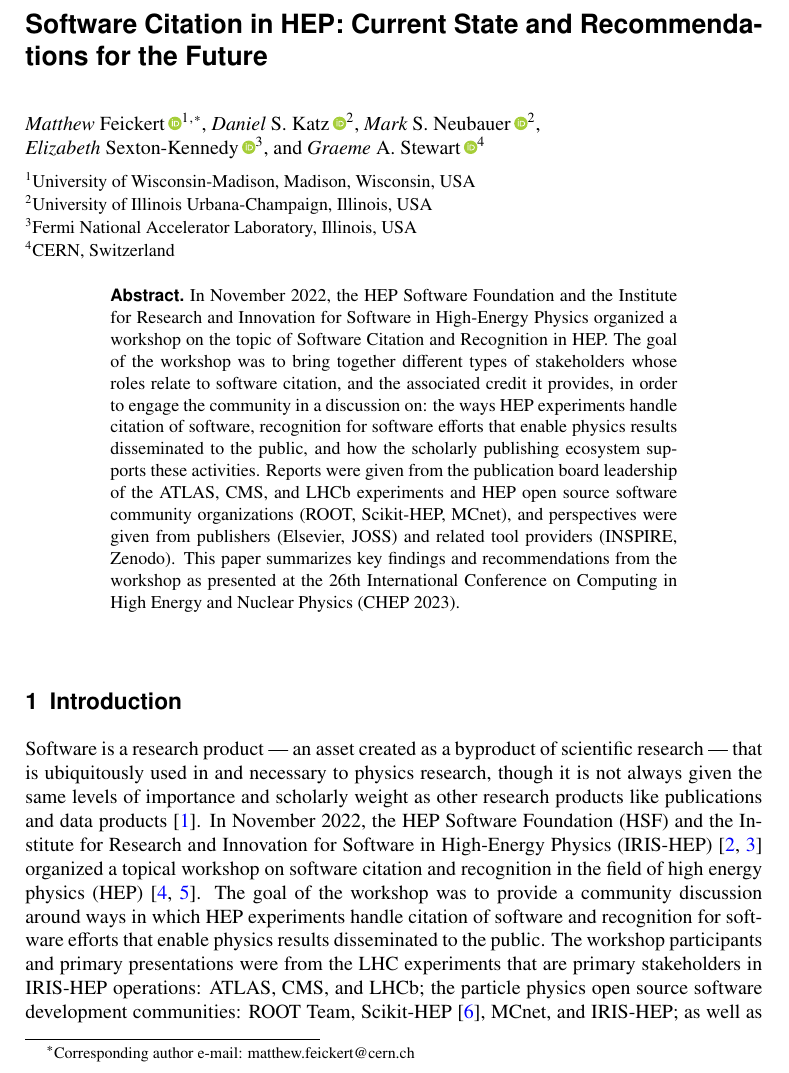
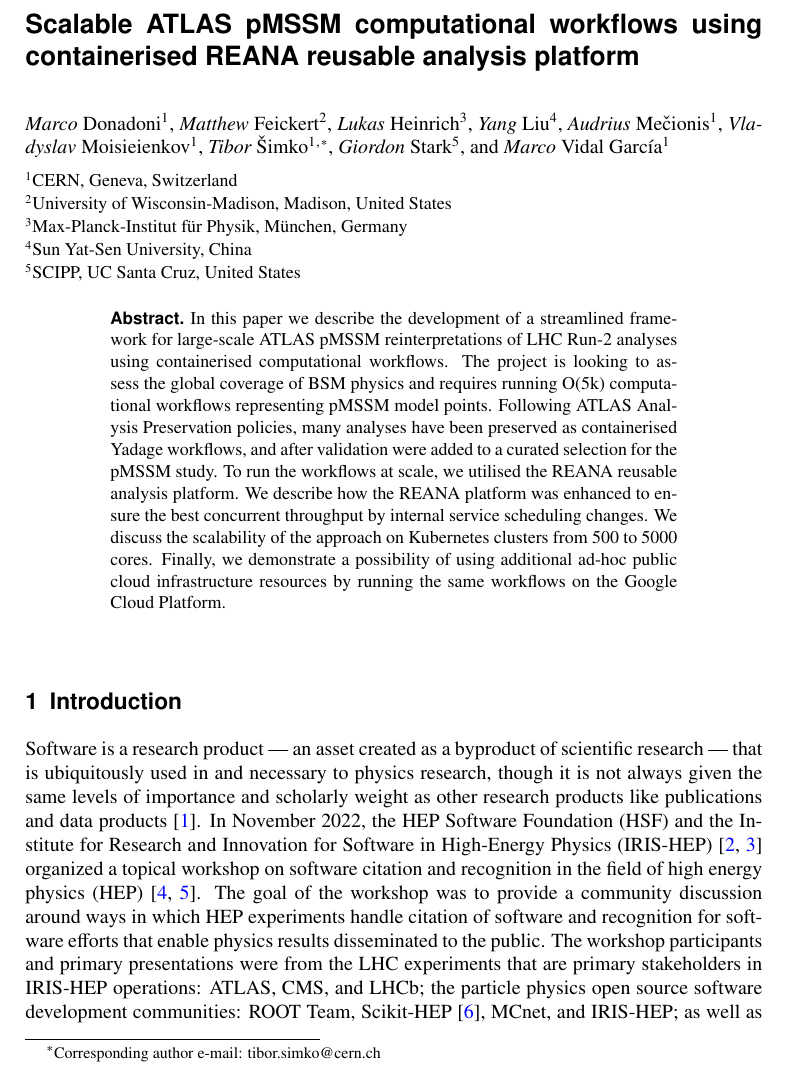
Before and after one commit to matthewfeickert-papers/chep-2023-proceedings-atlas-pmssm-reana, a LaTeX document (chep_2023_proceedings.tex, which reads src/abstract.tex): part of page 1 of 7, cut at the place of the change. Compiled offline with XeLaTeX.

Commit message:
Update authors and abstract

```diff
--- a/chep_2023_proceedings.tex
+++ b/chep_2023_proceedings.tex
@@ -7,23 +7,23 @@
 %
 \title{Software Citation in HEP: Current State and Recommendations for the Future}
 
-\author{\firstname{Matthew} \lastname{Feickert}\,\orcidlink{0000-0003-4124-7862}\inst{1}\fnsep\thanks{Corresponding author \email{matthew.feickert@cern.ch}} \and
- \firstname{Daniel} \lastname{S. Katz}\,\orcidlink{0000-0001-5934-7525}\inst{2} \and
- \firstname{Mark} \lastname{S. Neubauer}\,\orcidlink{0000-0001-8434-9274}\inst{2} \and
- % Linebreak to not stretch names or split across lines
- \\
- \firstname{Elizabeth} \lastname{Sexton-Kennedy}\,\orcidlink{0000-0001-9171-1980}\inst{3} \and
- \firstname{Graeme} \lastname{A. Stewart}\,\orcidlink{0000-0003-0182-7088}\inst{4}
-}
+\title{Scalable ATLAS pMSSM computational workflows using containerised REANA reusable analysis platform}
 
-\institute{University of Wisconsin-Madison, Madison, Wisconsin, USA
- \and
- University of Illinois Urbana-Champaign, Illinois, USA
- \and
- Fermi National Accelerator Laboratory, Illinois, USA
- \and
- CERN, Switzerland
-}
+\author{\firstname{Marco} \lastname{Donadoni} \inst{1} \and
+        \firstname{Matthew} \lastname{Feickert} \inst{2} \and
+        \firstname{Lukas} \lastname{Heinrich} \inst{3} \and
+        \firstname{Yang} \lastname{Liu} \inst{4} \and
+        \firstname{Audrius} \lastname{Me\v cionis} \inst{1} \and
+        \firstname{Vladyslav} \lastname{Moisieienkov} \inst{1} \and
+        \firstname{Tibor} \lastname{\v Simko} \inst{1} \fnsep\thanks{Corresponding author \email{tibor.simko@cern.ch}} \and
+        \firstname{Giordon} \lastname{Stark} \inst{5} \and
+        \firstname{Marco} \lastname{Vidal Garc\'{\i}a} \inst{1}}
+
+\institute{CERN, Geneva, Switzerland \and
+           University of Wisconsin-Madison, Madison,  United States \and
+           Max-Planck-Institut f\"ur Physik, M\"unchen, Germany \and
+           Sun Yat-Sen University, China \and
+           SCIPP, UC Santa Cruz, United States}
 
 \abstract{%
  \input{src/abstract}
--- a/src/abstract.tex
+++ b/src/abstract.tex
@@ -1,4 +1,6 @@
-In November 2022, the HEP Software Foundation and the Institute for Research and Innovation for Software in High-Energy Physics organized a workshop on the topic of Software Citation and Recognition in HEP.
-The goal of the workshop was to bring together different types of stakeholders whose roles relate to software citation, and the associated credit it provides, in order to engage the community in a discussion on: the ways HEP experiments handle citation of software, recognition for software efforts that enable physics results disseminated to the public, and how the scholarly publishing ecosystem supports these activities.
-Reports were given from the publication board leadership of the ATLAS, CMS, and LHCb experiments and HEP open source software community organizations (ROOT, Scikit-HEP, MCnet), and perspectives were given from publishers (Elsevier, JOSS) and related tool providers (INSPIRE, Zenodo).
-This paper summarizes key findings and recommendations from the workshop as presented at the 26th International Conference on Computing in High Energy and Nuclear Physics (CHEP 2023).
+In this paper we describe the development of a streamlined framework for large-scale ATLAS pMSSM reinterpretations of LHC Run-2 analyses using containerised computational workflows.
+The project is looking to assess the global coverage of BSM physics and requires running O(5k) computational workflows representing pMSSM model points.
+Following ATLAS Analysis Preservation policies, many analyses have been preserved as containerised Yadage workflows, and after validation were added to a curated selection for the pMSSM study.
+To run the workflows at scale, we utilised the REANA reusable analysis platform. We describe how the REANA platform was enhanced to ensure the best concurrent throughput by internal service scheduling changes.
+We discuss the scalability of the approach on Kubernetes clusters from 500 to 5000 cores.
+Finally, we demonstrate a possibility of using additional ad-hoc public cloud infrastructure resources by running the same workflows on the Google Cloud Platform.
```
